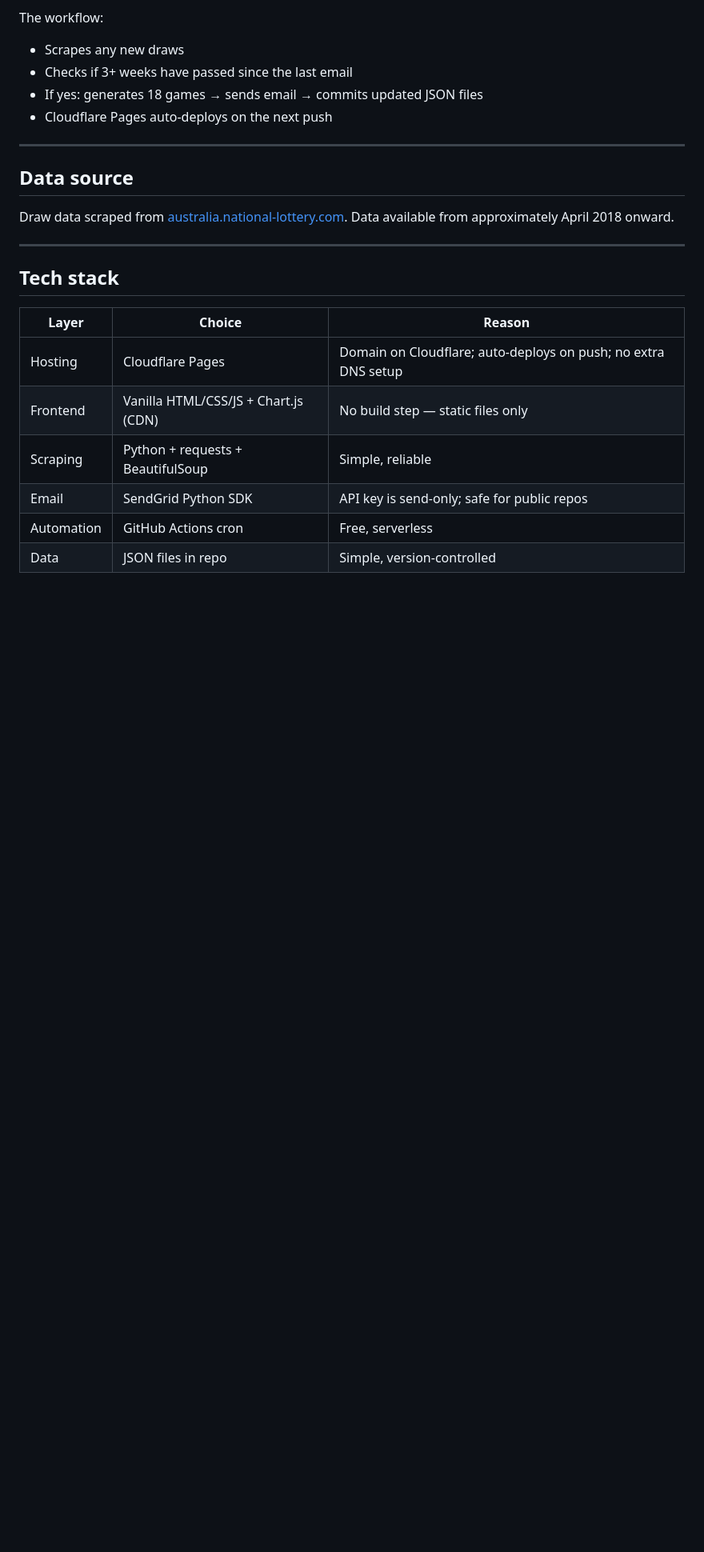
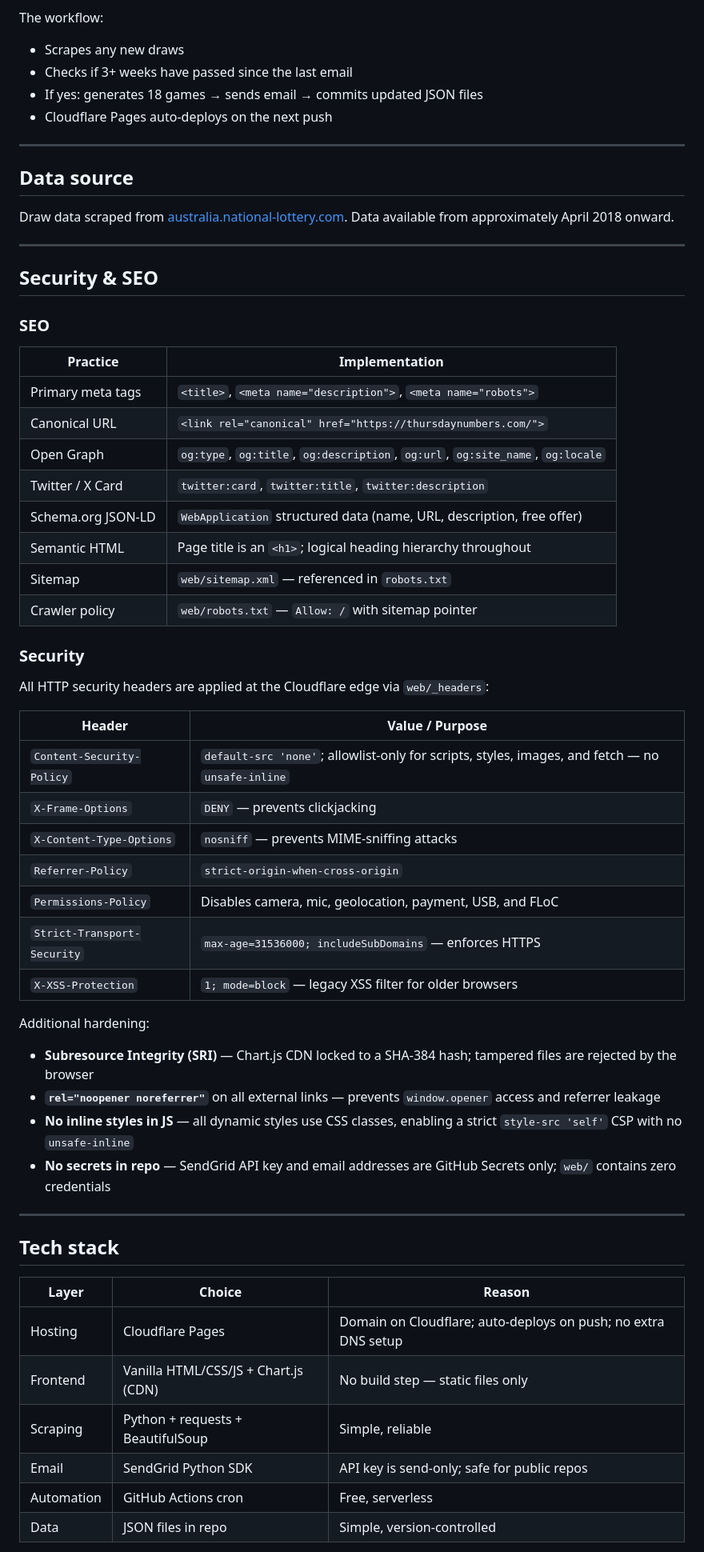
Before and after one commit to androidua/thursday-numbers, a Markdown page: README.md, the part around one of its changes. Shown at 80% size. Rendered like a GitHub page; blank space fills up the shorter version.

```diff
--- a/README.md
+++ b/README.md
@@ -151,6 +154,43 @@ Draw data scraped from [australia.national-lottery.com](https://australia.nation
 
 ---
 
+## Security & SEO
+
+### SEO
+
+| Practice | Implementation |
+|---|---|
+| Primary meta tags | `<title>`, `<meta name="description">`, `<meta name="robots">` |
+| Canonical URL | `<link rel="canonical" href="https://thursdaynumbers.com/">` |
+| Open Graph | `og:type`, `og:title`, `og:description`, `og:url`, `og:site_name`, `og:locale` |
+| Twitter / X Card | `twitter:card`, `twitter:title`, `twitter:description` |
+| Schema.org JSON-LD | `WebApplication` structured data (name, URL, description, free offer) |
+| Semantic HTML | Page title is an `<h1>`; logical heading hierarchy throughout |
+| Sitemap | `web/sitemap.xml` — referenced in `robots.txt` |
+| Crawler policy | `web/robots.txt` — `Allow: /` with sitemap pointer |
+
+### Security
+
+All HTTP security headers are applied at the Cloudflare edge via `web/_headers`:
+
+| Header | Value / Purpose |
+|---|---|
+| `Content-Security-Policy` | `default-src 'none'`; allowlist-only for scripts, styles, images, and fetch — no `unsafe-inline` |
+| `X-Frame-Options` | `DENY` — prevents clickjacking |
+| `X-Content-Type-Options` | `nosniff` — prevents MIME-sniffing attacks |
+| `Referrer-Policy` | `strict-origin-when-cross-origin` |
+| `Permissions-Policy` | Disables camera, mic, geolocation, payment, USB, and FLoC |
+| `Strict-Transport-Security` | `max-age=31536000; includeSubDomains` — enforces HTTPS |
+| `X-XSS-Protection` | `1; mode=block` — legacy XSS filter for older browsers |
+
+Additional hardening:
+- **Subresource Integrity (SRI)** — Chart.js CDN locked to a SHA-384 hash; tampered files are rejected by the browser
+- **`rel="noopener noreferrer"`** on all external links — prevents `window.opener` access and referrer leakage
+- **No inline styles in JS** — all dynamic styles use CSS classes, enabling a strict `style-src 'self'` CSP with no `unsafe-inline`
+- **No secrets in repo** — SendGrid API key and email addresses are GitHub Secrets only; `web/` contains zero credentials
+
+---
+
 ## Tech stack
 
 | Layer | Choice | Reason |
```
Also changed, not shown: other parts of README.md (+3 -0 lines), CLAUDE.md (+54 -2 lines).
